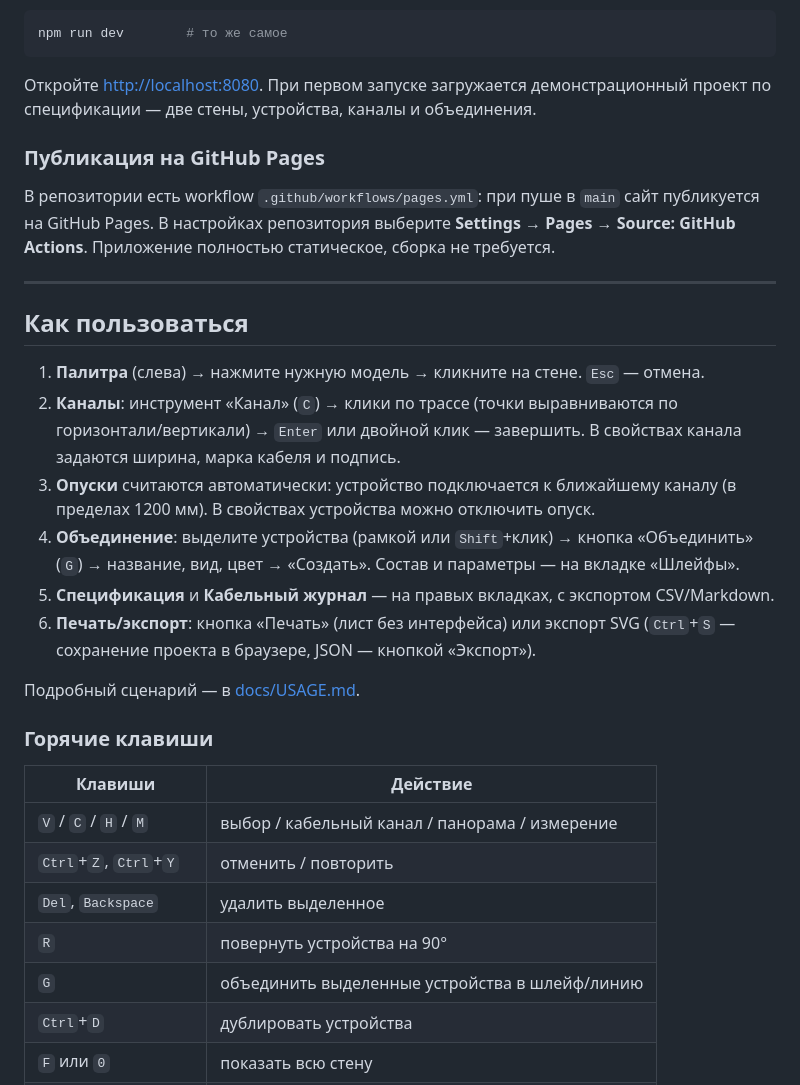
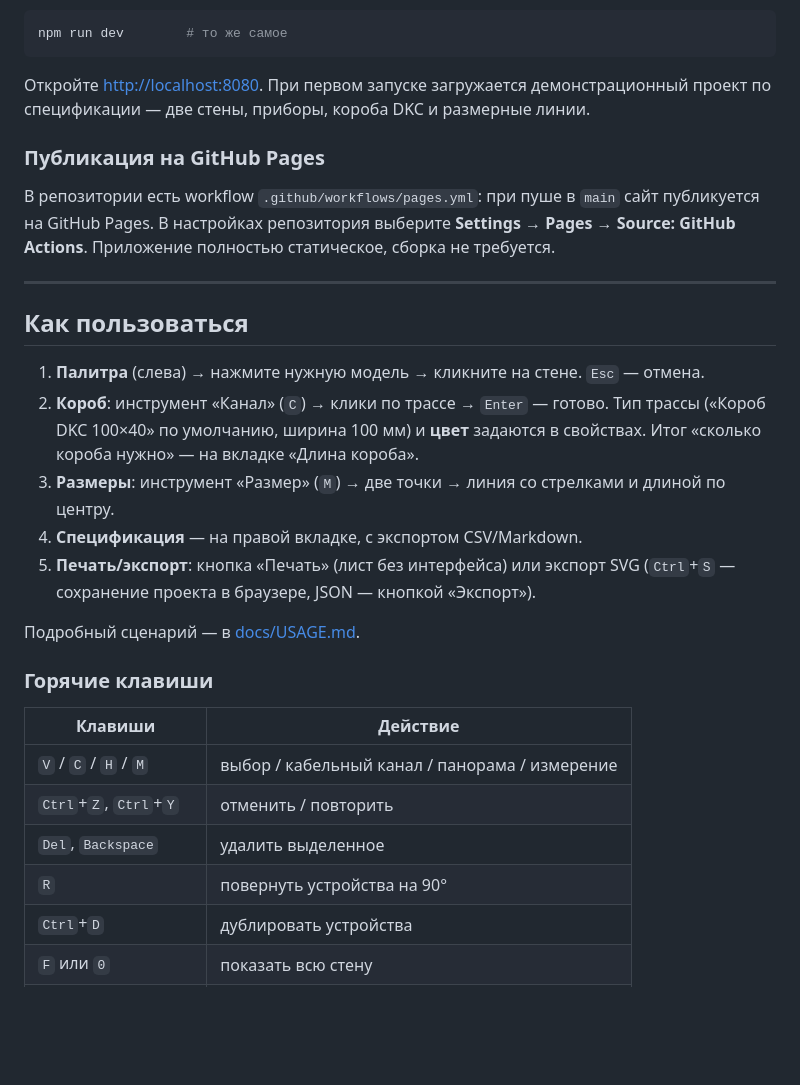
Before and after one commit to enkolesnikov/BolidGrid, a Markdown page: README.md, the part around the change printed below. Drawn GitHub-style; blank space fills up the shorter version.

````diff
--- a/README.md
+++ b/README.md
@@ -91,7 +85,7 @@ npm run dev        # то же самое
 ```
 
 Откройте <http://localhost:8080>. При первом запуске загружается демонстрационный проект
-по спецификации — две стены, устройства, каналы и объединения.
+по спецификации — две стены, приборы, короба DKC и размерные линии.
 
 ### Публикация на GitHub Pages
 
@@ -105,16 +99,12 @@ npm run dev        # то же самое
 ## Как пользоваться
 
 1. **Палитра** (слева) → нажмите нужную модель → кликните на стене. `Esc` — отмена.
-2. **Каналы**: инструмент «Канал» (`C`) → клики по трассе (точки выравниваются по
-   горизонтали/вертикали) → `Enter` или двойной клик — завершить. В свойствах канала
-   задаются ширина, марка кабеля и подпись.
-3. **Опуски** считаются автоматически: устройство подключается к ближайшему каналу
-   (в пределах 1200 мм). В свойствах устройства можно отключить опуск.
-4. **Объединение**: выделите устройства (рамкой или `Shift`+клик) → кнопка
-   «Объединить» (`G`) → название, вид, цвет → «Создать». Состав и параметры —
-   на вкладке «Шлейфы».
-5. **Спецификация** и **Кабельный журнал** — на правых вкладках, с экспортом CSV/Markdown.
-6. **Печать/экспорт**: кнопка «Печать» (лист без интерфейса) или экспорт SVG
+2. **Короб**: инструмент «Канал» (`C`) → клики по трассе → `Enter` — готово.
+   Тип трассы («Короб DKC 100×40» по умолчанию, ширина 100 мм) и **цвет** задаются
+   в свойствах. Итог «сколько короба нужно» — на вкладке «Длина короба».
+3. **Размеры**: инструмент «Размер» (`M`) → две точки → линия со стрелками и длиной по центру.
+4. **Спецификация** — на правой вкладке, с экспортом CSV/Markdown.
+5. **Печать/экспорт**: кнопка «Печать» (лист без интерфейса) или экспорт SVG
    (`Ctrl`+`S` — сохранение проекта в браузере, JSON — кнопкой «Экспорт»).
 
 Подробный сценарий — в [docs/USAGE.md](docs/USAGE.md).
@@ -127,7 +117,6 @@ npm run dev        # то же самое
 | `Ctrl`+`Z`, `Ctrl`+`Y` | отменить / повторить |
 | `Del`, `Backspace` | удалить выделенное |
 | `R` | повернуть устройства на 90° |
-| `G` | объединить выделенные устройства в шлейф/линию |
 | `Ctrl`+`D` | дублировать устройства |
 | `F` или `0` | показать всю стену |
 | `+` / `−`, колесо | масштаб |
````
Also changed, not shown: other parts of README.md (+14 -20 lines), docs/USAGE.md (+20 -37 lines), docs/screenshot-mobile-palette.png, docs/screenshot-mobile.png, docs/screenshot.png, 11 other files.
